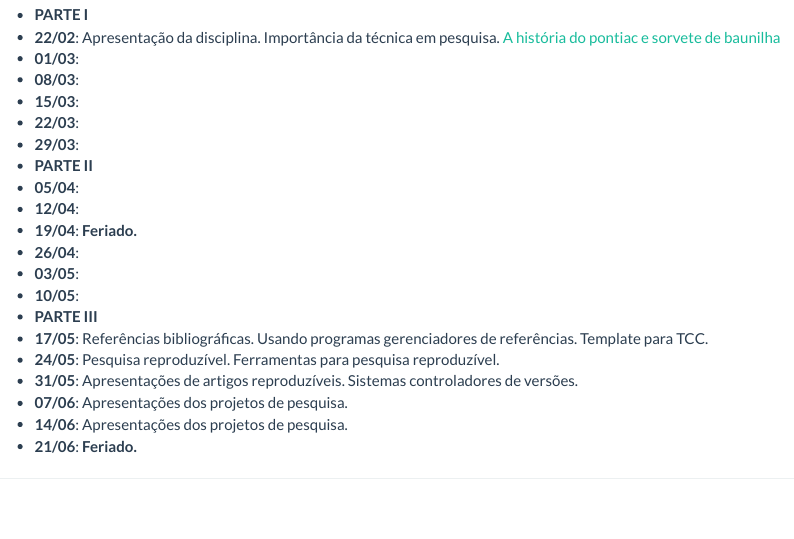
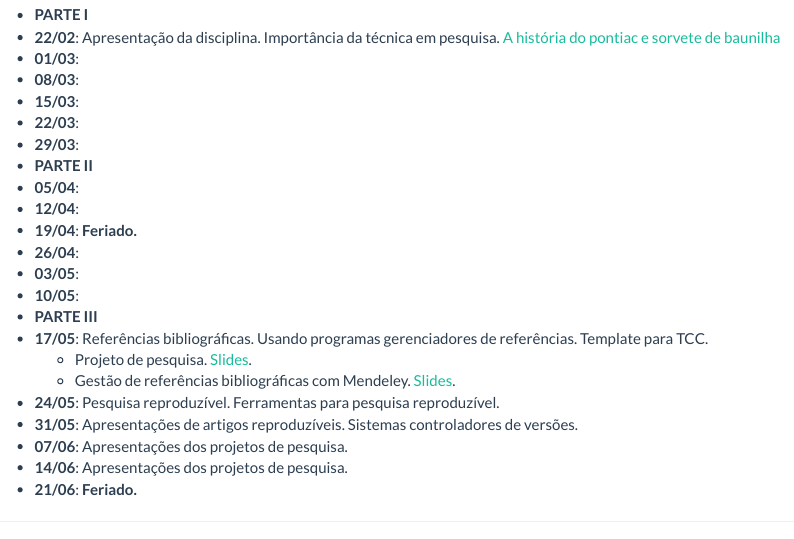
Before and after one commit to leg-ufpr/ce091, an R Markdown document (aulas.Rmd): the page in a window 1100 px wide, from 180 px down. Rendered offline with R 4.5, knitr and Pandoc, with nearby package versions.

Commit message:
Atualiza aulas

```diff
--- a/aulas.Rmd
+++ b/aulas.Rmd
@@ -39,6 +39,9 @@ cat(paste0("- **", datas1, "**:\n"))
 - **PARTE III**
 - **17/05**: Referências bibliográficas. Usando programas gerenciadores
   de referências. Template para TCC.
+  - Projeto de pesquisa. [Slides](slides/projeto-pesquisa.html).
+  - Gestão de referências bibliográficas com Mendeley.
+    [Slides](slides/mendeley.html).
 - **24/05**: Pesquisa reproduzível. Ferramentas para pesquisa
   reproduzível.
 - **31/05**: Apresentações de artigos reproduzíveis. Sistemas
```
